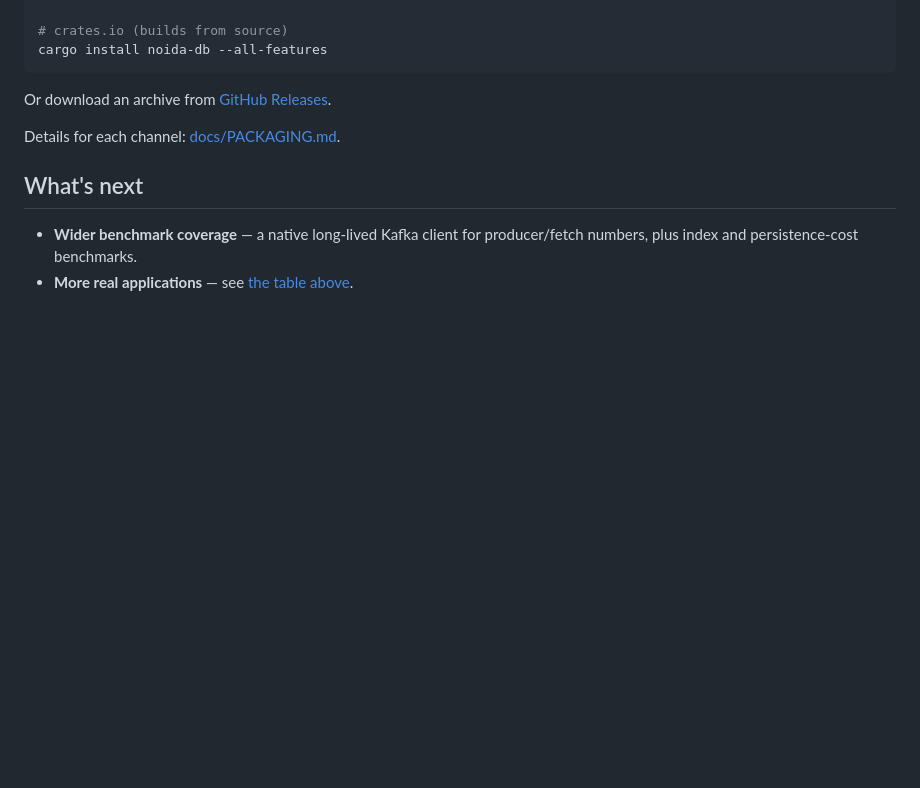
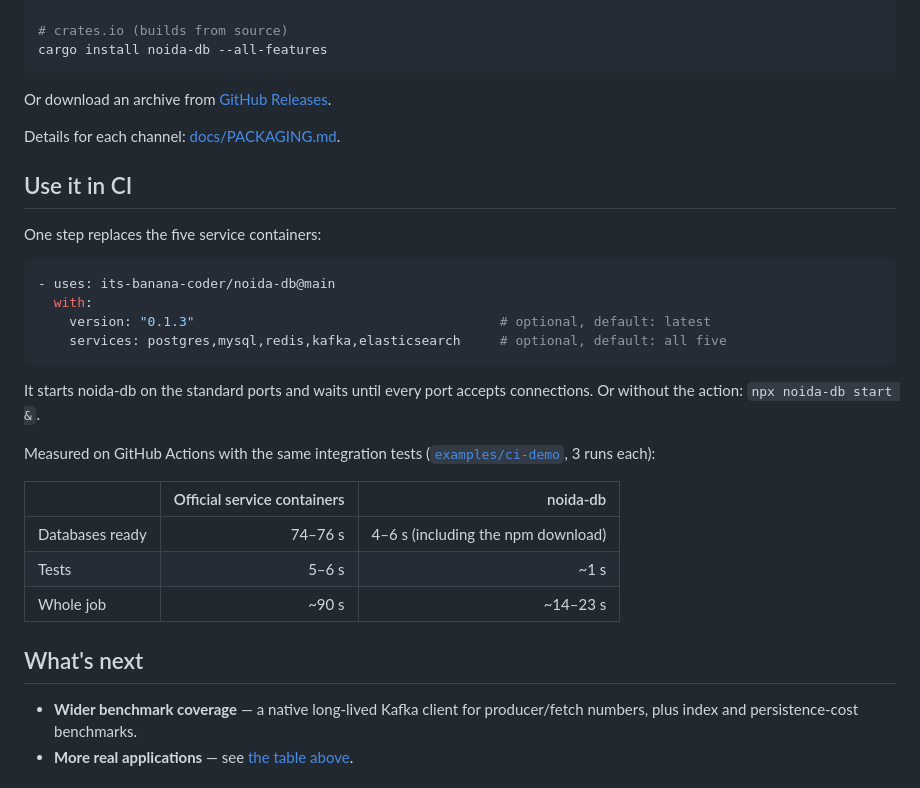
Before and after one commit to its-banana-coder/noida-db, a Markdown page: README.md, the part around the change. Drawn GitHub-style; blank space fills up the shorter version.

Commit message:
README: Use it in CI, with measured timings
Co-Authored-By: Claude Opus 5.5 <noreply@anthropic.com>

````diff
--- a/README.md
+++ b/README.md
@@ -180,6 +180,29 @@ Or download an archive from
 
 Details for each channel: [docs/PACKAGING.md](docs/PACKAGING.md).
 
+## Use it in CI
+
+One step replaces the five service containers:
+
+```yaml
+- uses: its-banana-coder/noida-db@main
+  with:
+    version: "0.1.3"                                       # optional, default: latest
+    services: postgres,mysql,redis,kafka,elasticsearch     # optional, default: all five
+```
+
+It starts noida-db on the standard ports and waits until every port accepts
+connections. Or without the action: `npx noida-db start &`.
+
+Measured on GitHub Actions with the same integration tests
+([`examples/ci-demo`](examples/ci-demo), 3 runs each):
+
+| | Official service containers | noida-db |
+|---|---:|---:|
+| Databases ready | 74–76 s | 4–6 s (including the npm download) |
+| Tests | 5–6 s | ~1 s |
+| Whole job | ~90 s | ~14–23 s |
+
 ## What's next
 
 - **Wider benchmark coverage** — a native long-lived Kafka client for
````
